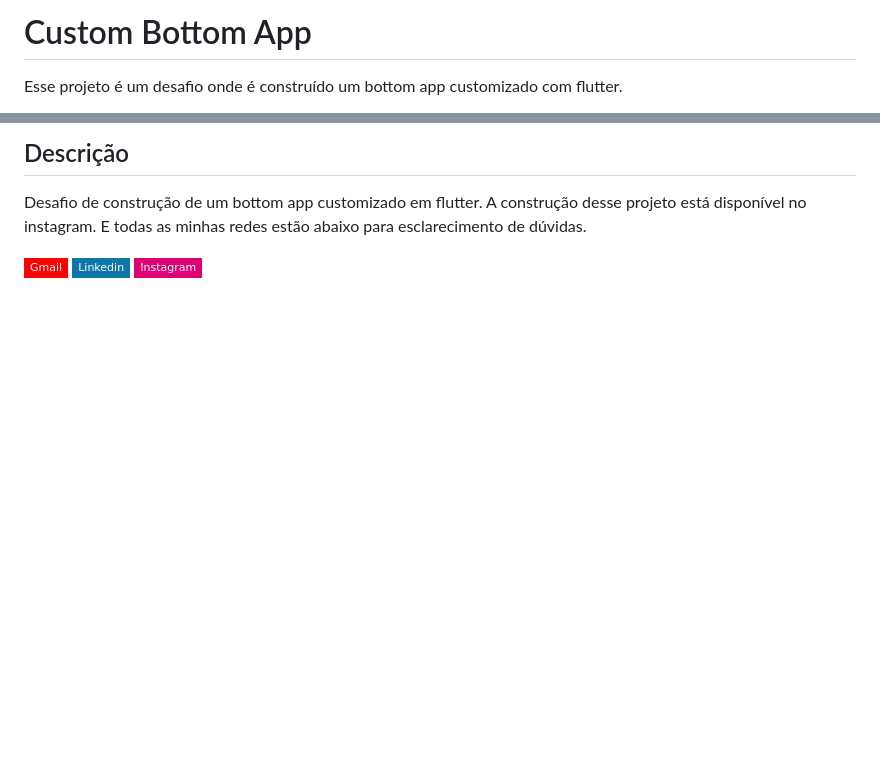
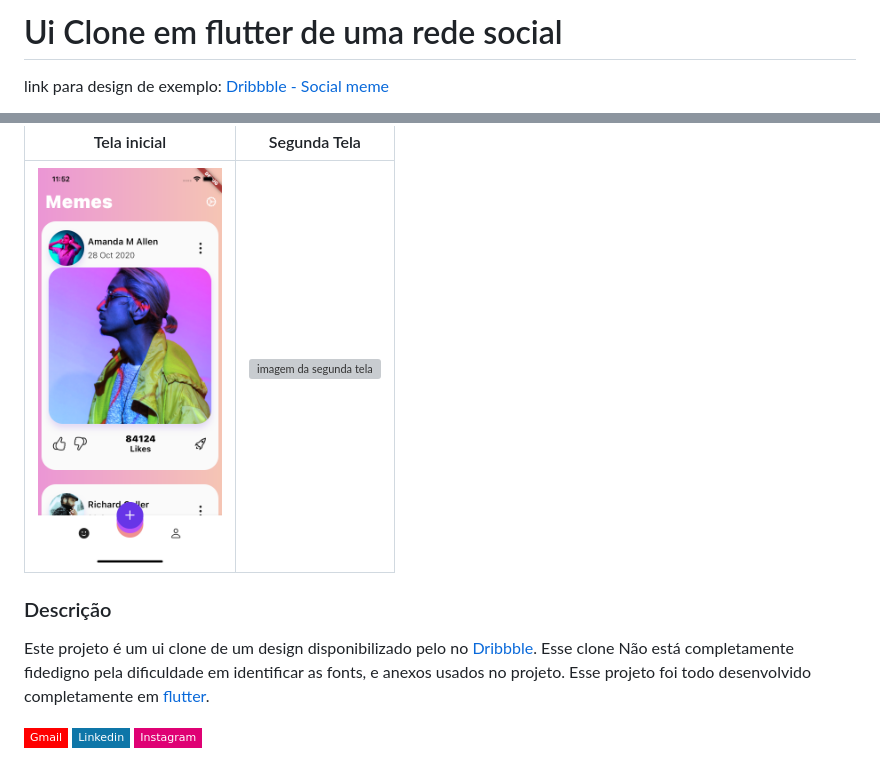
Before and after one commit to iranjunior/ui-clone-dribbble-social-meme, a Markdown page: README.md, 2 parts joined by grey strips. GitHub-like rendering; pictures changed too: docs/imagem1.png (added); badges without logos; blank space fills up the shorter version; grey boxes are pictures that could not be loaded.

Commit message:
docs: update readme

```diff
--- a/README.md
+++ b/README.md
@@ -1,4 +1,4 @@
-# Custom Bottom App
+# Ui Clone em flutter de uma rede social
 
-Esse projeto é um desafio onde é construído um bottom app customizado com flutter.
+link para design de exemplo: [Dribbble - Social meme](https://dribbble.com/shots/14865456-Social-App-Feed-Profile)
 
@@ -6,7 +6,11 @@ Esse projeto é um desafio onde é construído um bottom app customizado com flu
 
-## Descrição
+| Tela inicial  | Segunda Tela  |
+|---|---|
+|      <img src="docs/imagem1.png" alt="imagem da tela final" height="400"> |      <img src="docs/imagem2.png" alt="imagem da segunda tela" height="400"> |
 
-Desafio de construção de um bottom app customizado em flutter. A construção desse projeto está disponível no instagram. E todas as minhas redes estão abaixo para esclarecimento de dúvidas.
+### Descrição
+
+Este projeto é um ui clone de um design disponibilizado pelo no [Dribbble](https://dribbble.com). Esse clone Não está completamente fidedigno pela dificuldade em identificar as fonts, e anexos usados no projeto. Esse projeto foi todo desenvolvido completamente em [flutter](https://flutter.dev).
 
 <p align="left">
   <a href="" alt="Gmail">
```
Also changed, not shown: other parts of README.md (+1 -1 lines), docs/image.gif (deleted), 4 other files.
